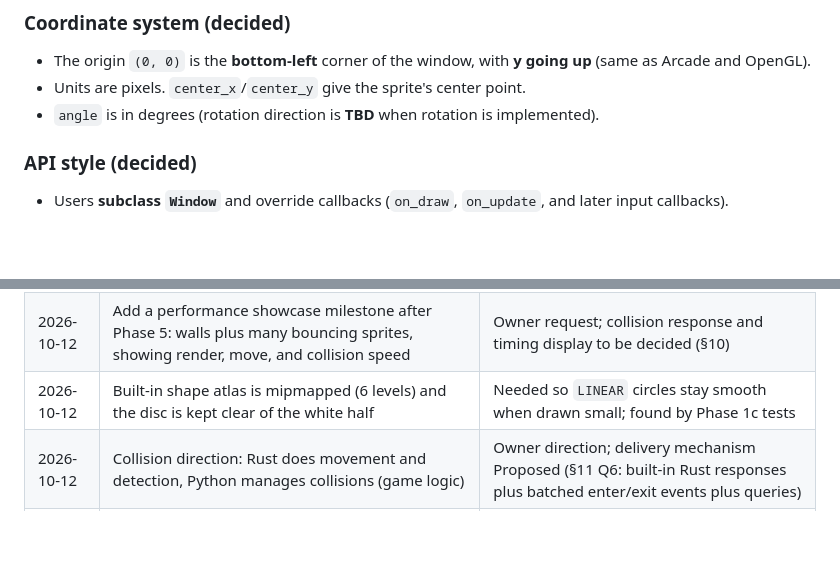
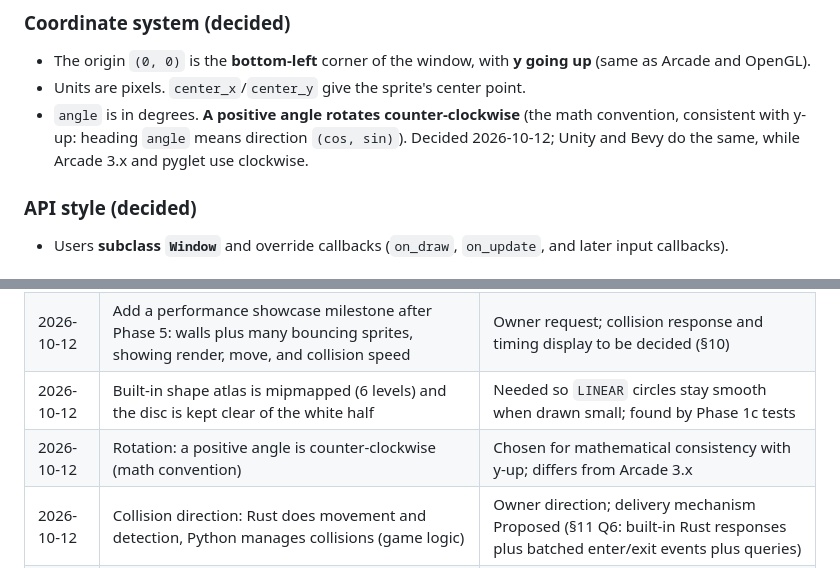
Before and after one commit to pythonarcade/ferrocade, a Markdown page: docs/spec/ENGINE_SPEC.md, 2 parts joined by grey strips. GitHub-like rendering; blank space fills up the shorter version.

```diff
--- a/docs/spec/ENGINE_SPEC.md
+++ b/docs/spec/ENGINE_SPEC.md
@@ -140,7 +140,7 @@ We compared the class structure of other engines:
 ### Coordinate system (decided)
 - The origin `(0, 0)` is the **bottom-left** corner of the window, with **y going up** (same as Arcade and OpenGL).
 - Units are pixels. `center_x`/`center_y` give the sprite's center point.
-- `angle` is in degrees (rotation direction is **TBD** when rotation is implemented).
+- `angle` is in degrees. **A positive angle rotates counter-clockwise** (the math convention, consistent with y-up: heading `angle` means direction `(cos, sin)`). Decided 2026-10-12; Unity and Bevy do the same, while Arcade 3.x and pyglet use clockwise.
 
 ### API style (decided)
 - Users **subclass `Window`** and override callbacks (`on_draw`, `on_update`, and later input callbacks).
@@ -582,6 +582,7 @@ ferrocade/                 # repo root
 | 2026-10-12 | Circle edges follow the window filter, with a per-circle `filter=` override | Consistent with "no hidden default filter" |
 | 2026-10-12 | Add a performance showcase milestone after Phase 5: walls plus many bouncing sprites, showing render, move, and collision speed | Owner request; collision response and timing display to be decided (§10) |
 | 2026-10-12 | Built-in shape atlas is mipmapped (6 levels) and the disc is kept clear of the white half | Needed so `LINEAR` circles stay smooth when drawn small; found by Phase 1c tests |
+| 2026-10-12 | Rotation: a positive angle is counter-clockwise (math convention) | Chosen for mathematical consistency with y-up; differs from Arcade 3.x |
 | 2026-10-12 | Collision direction: Rust does movement and detection, Python manages collisions (game logic) | Owner direction; delivery mechanism Proposed (§11 Q6: built-in Rust responses plus batched enter/exit events plus queries) |
 | 2026-10-12 | Phased roadmap: 1 centered ship → 2 bouncing → 3 stress test → 4 keyboard → 5 collisions | §10 |
 | 2026-10-12 | Collision detection implemented in Rust | Design open (§11) |
```
Also changed, not shown: specs/004-bouncing-ship/spec.md (added, +222 -0 lines), 1 other file.
